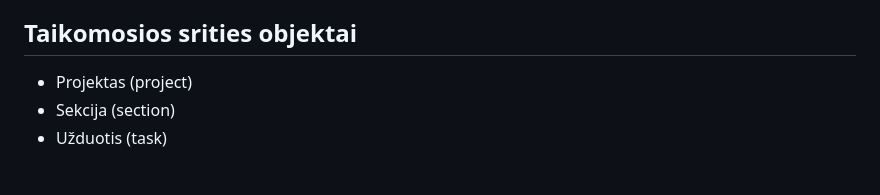
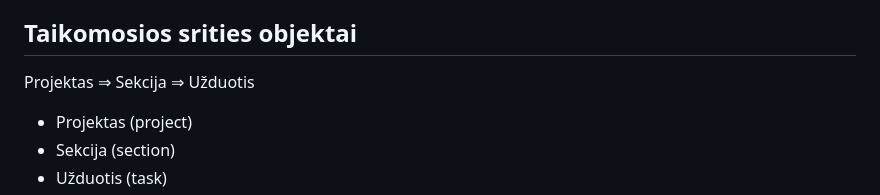
Before and after one commit to mantasjasikenas/web-application-design-api, a Markdown page: README.md, the part around the change. GitHub-like rendering; blank space fills up the shorter version.

Commit message:
docs: update readme

```diff
--- a/README.md
+++ b/README.md
@@ -38,6 +38,8 @@ Sistemai naudotojai bus trijų rolių: svečias, registruotas naudotojas ir admi
 3. Valdyti naudotojus
 
 ## Taikomosios srities objektai
+
+Projektas ⇒ Sekcija ⇒ Užduotis
 
 - Projektas (project)
 - Sekcija (section)
```
